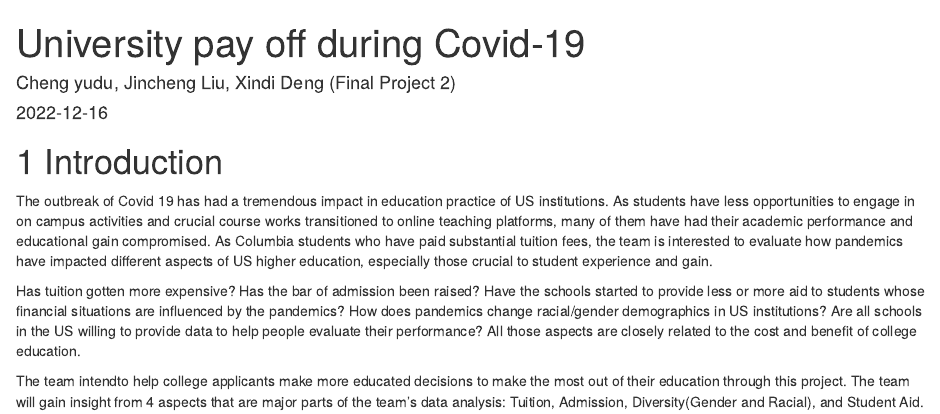
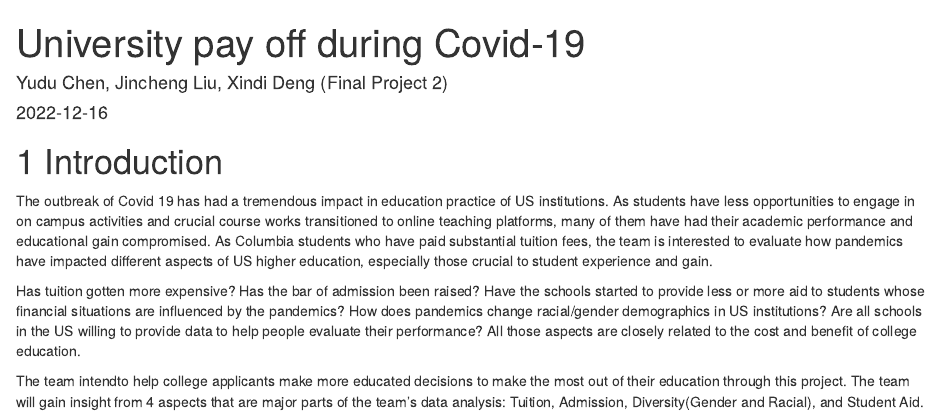
Before and after one commit to jl6298/UniversityDuringPandemic, an R Markdown document (index.Rmd): the page in a window 1100 px wide, from its top. Rendered offline with R 4.5, knitr and Pandoc, with nearby package versions; drawn as R Markdown's standard HTML page in place of the format the file asks for.

Commit message:
Yudu's name was misspelled in intro

```diff
--- a/index.Rmd
+++ b/index.Rmd
@@ -1,6 +1,6 @@
 ---
 title: "University pay off during Covid-19"
-author: "Cheng yudu, Jincheng Liu, Xindi Deng (Final Project 2)"
+author: "Yudu Chen, Jincheng Liu, Xindi Deng (Final Project 2)"
 date: "`r Sys.Date()`"
 site: bookdown::bookdown_site
 ---
```
